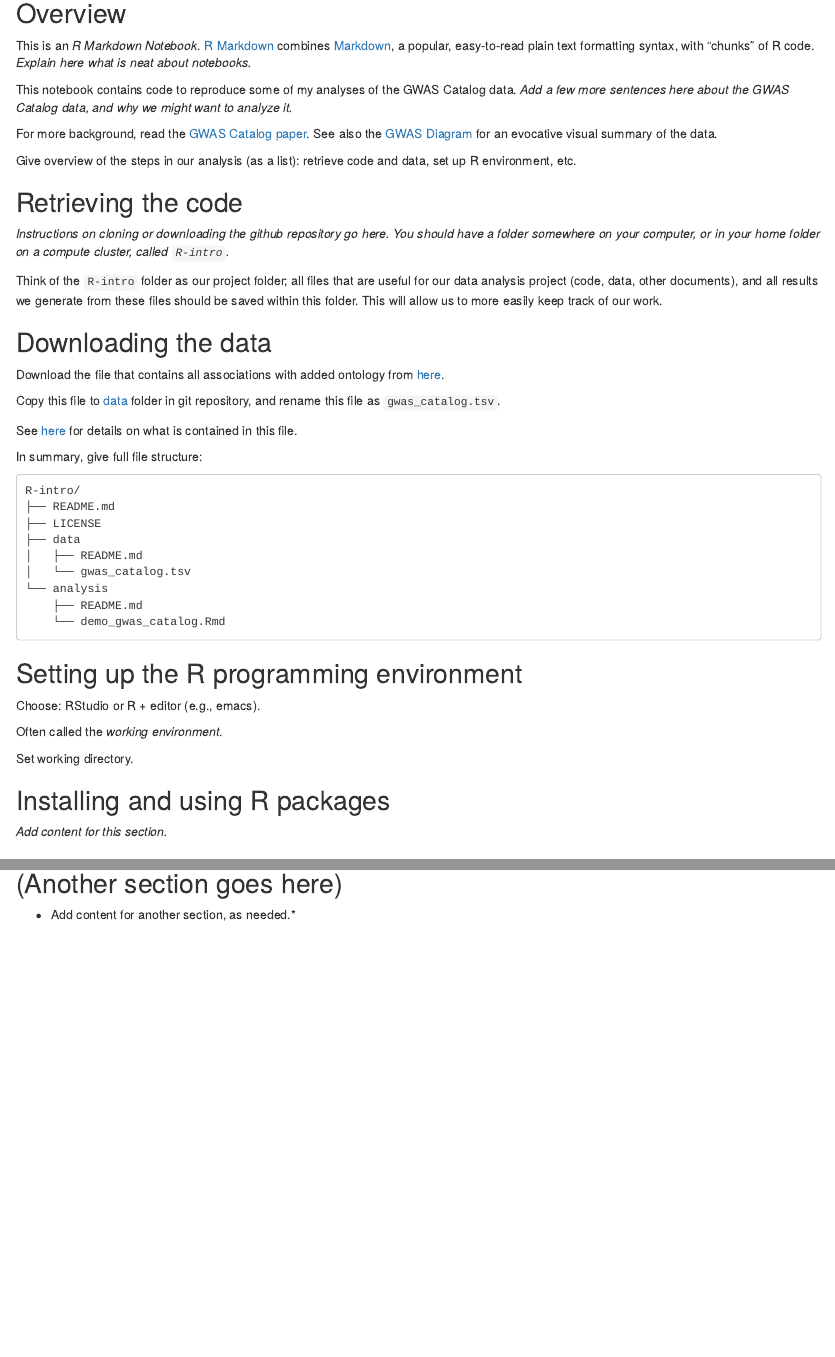
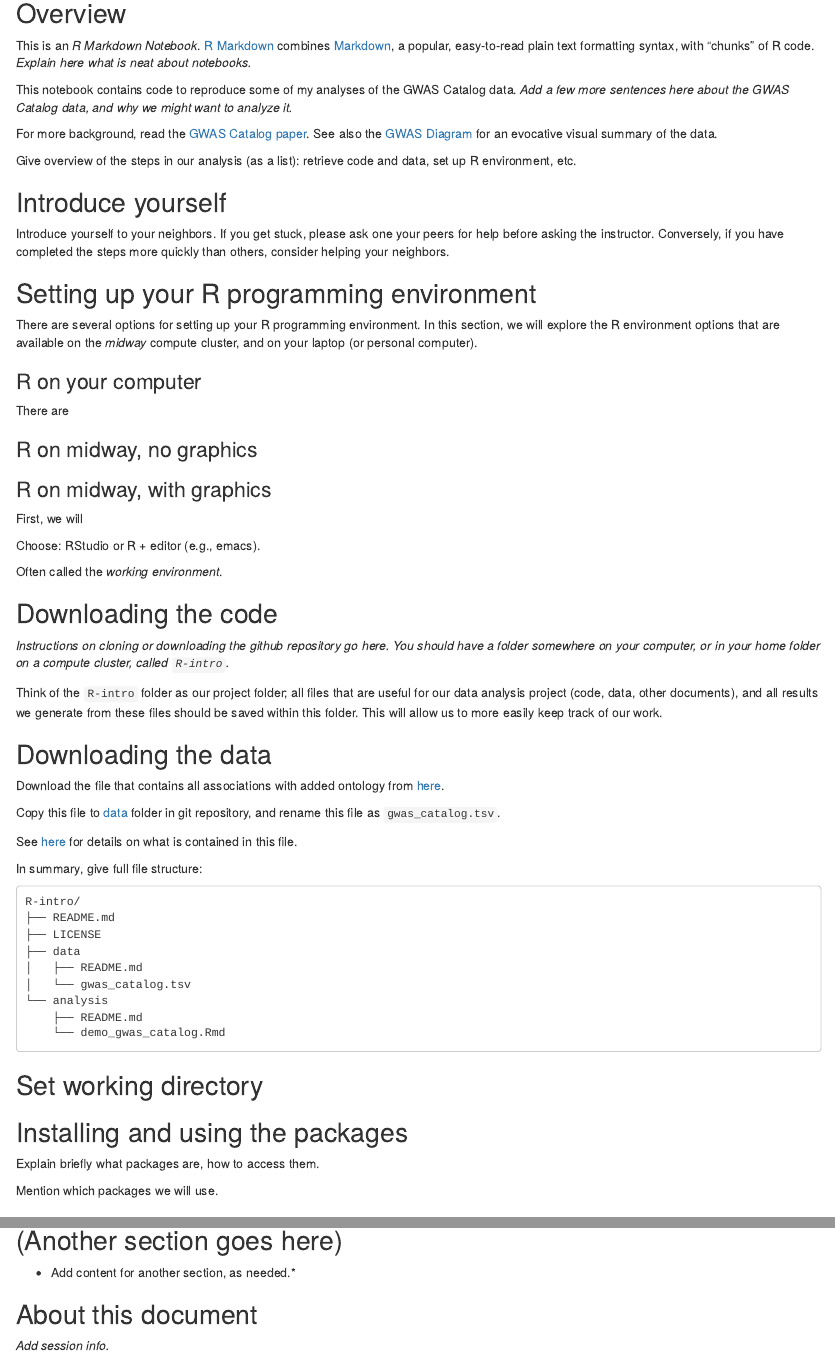
Before and after one commit to rcc-uchicago/R-intro, an R Markdown document (analysis/demo_gwas_catalog.Rmd): the page in a window 1100 px wide, from 190 px down, and a second part further down, joined at a grey line. Rendered offline with R 4.5, knitr and Pandoc, with nearby package versions.

Commit message:
Added title + header lines to README.

````diff
--- a/analysis/demo_gwas_catalog.Rmd
+++ b/analysis/demo_gwas_catalog.Rmd
@@ -25,7 +25,36 @@ summary of the data.
 Give overview of the steps in our analysis (as a list): retrieve code
 and data, set up R environment, etc.
 
-## Retrieving the code
+## Introduce yourself
+
+Introduce yourself to your neighbors. If you get stuck, please ask one your
+peers for help before asking the instructor. Conversely, if you have completed
+the steps more quickly than others, consider helping your neighbors.
+
+## Setting up your R programming environment
+
+There are several options for setting up your R programming environment.
+In this section, we will explore the R environment options that are
+available on the *midway* compute cluster, and on your laptop (or personal
+computer).
+
+### R on your computer
+
+There are
+
+### R on midway, no graphics
+
+### R on midway, with graphics
+
+First, we will
+
+
+
+Choose: RStudio or R + editor (e.g., emacs).
+
+Often called the *working environment*.
+
+## Downloading the code
 
 *Instructions on cloning or downloading the github repository go
 here. You should have a folder somewhere on your computer, or in your
@@ -62,17 +91,13 @@ R-intro/
     └── demo_gwas_catalog.Rmd
 ```
 
-## Setting up the R programming environment
+## Set working directory
 
-Choose: RStudio or R + editor (e.g., emacs).
+## Installing and using the packages
 
-Often called the *working environment*.
+Explain briefly what packages are, how to access them.
 
-Set working directory.
-
-## Installing and using R packages
-
-*Add content for this section.*
+Mention which packages we will use.
 
 ## Executing the R code
 
@@ -93,3 +118,7 @@ plot(cars)
 ## (Another section goes here)
 
 * Add content for another section, as needed.*
+
+## About this document
+
+*Add session info.*
````
Also changed, not shown: README.md, analysis/demo_gwas_catalog.Rmd (2 more changed lines).
